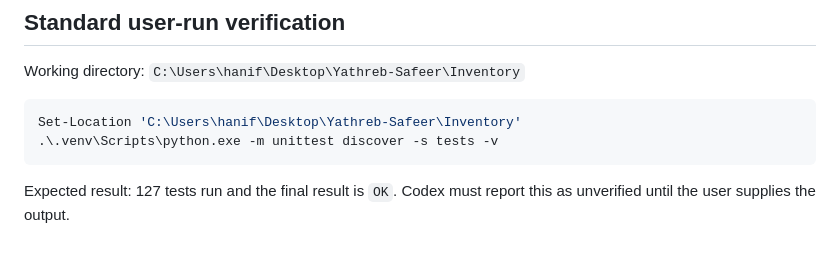
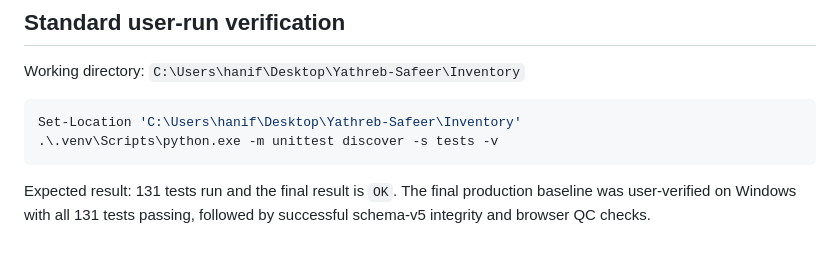
Before and after one commit to hayatkhan20/yathreb-pos, a Markdown page: CURRENT-PROJECT-STATE.md, the part around the change. Rendered like a GitHub page.

Commit message:
Record final verified test count

````diff
--- a/CURRENT-PROJECT-STATE.md
+++ b/CURRENT-PROJECT-STATE.md
@@ -108,4 +108,4 @@ Set-Location 'C:\Users\hanif\Desktop\Yathreb-Safeer\Inventory'
 .\.venv\Scripts\python.exe -m unittest discover -s tests -v
 ```
 
-Expected result: 127 tests run and the final result is `OK`. Codex must report this as unverified until the user supplies the output.
+Expected result: 131 tests run and the final result is `OK`. The final production baseline was user-verified on Windows with all 131 tests passing, followed by successful schema-v5 integrity and browser QC checks.
````
